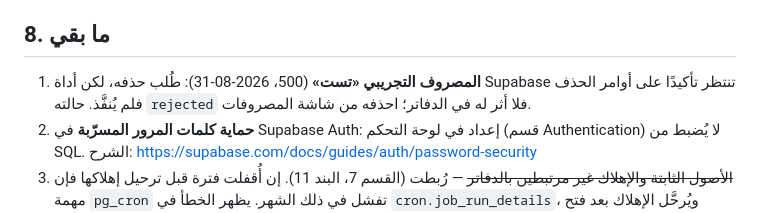
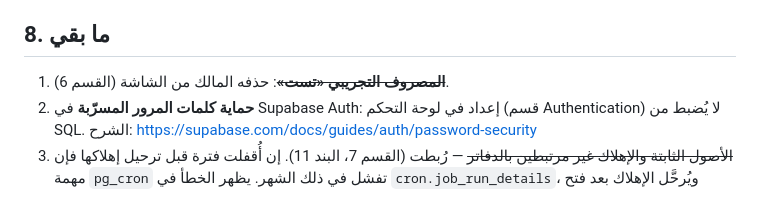
Before and after one commit to moudabdelwahab/acc, a Markdown page: docs/production-db-snapshot.md, the part around one of its changes. Drawn GitHub-style.

```diff
--- a/docs/production-db-snapshot.md
+++ b/docs/production-db-snapshot.md
@@ -337,8 +357,7 @@ Supabase لـ `.github/workflows/supabase-migrations.yml` لن يعتبر `supab
 
 ## 8. ما بقي
 
-1. **المصروف التجريبي «تست»** (500، 2026-08-31): طُلب حذفه، لكن أداة Supabase تنتظر تأكيدًا
-   على أوامر الحذف فلم يُنفَّذ. حالته `rejected` فلا أثر له في الدفاتر؛ احذفه من شاشة المصروفات.
+1. ~~**المصروف التجريبي «تست»**~~: حذفه المالك من الشاشة (القسم 6).
 2. **حماية كلمات المرور المسرّبة** في Supabase Auth: إعداد في لوحة التحكم (قسم Authentication)
    لا يُضبط من SQL. الشرح: https://supabase.com/docs/guides/auth/password-security
 3. ~~الأصول الثابتة والإهلاك غير مرتبطين بالدفاتر~~ — رُبطت (القسم 7، البند 11). إن أُقفلت فترة
```
Also changed, not shown: other parts of docs/production-db-snapshot.md (+28 -8 lines).
